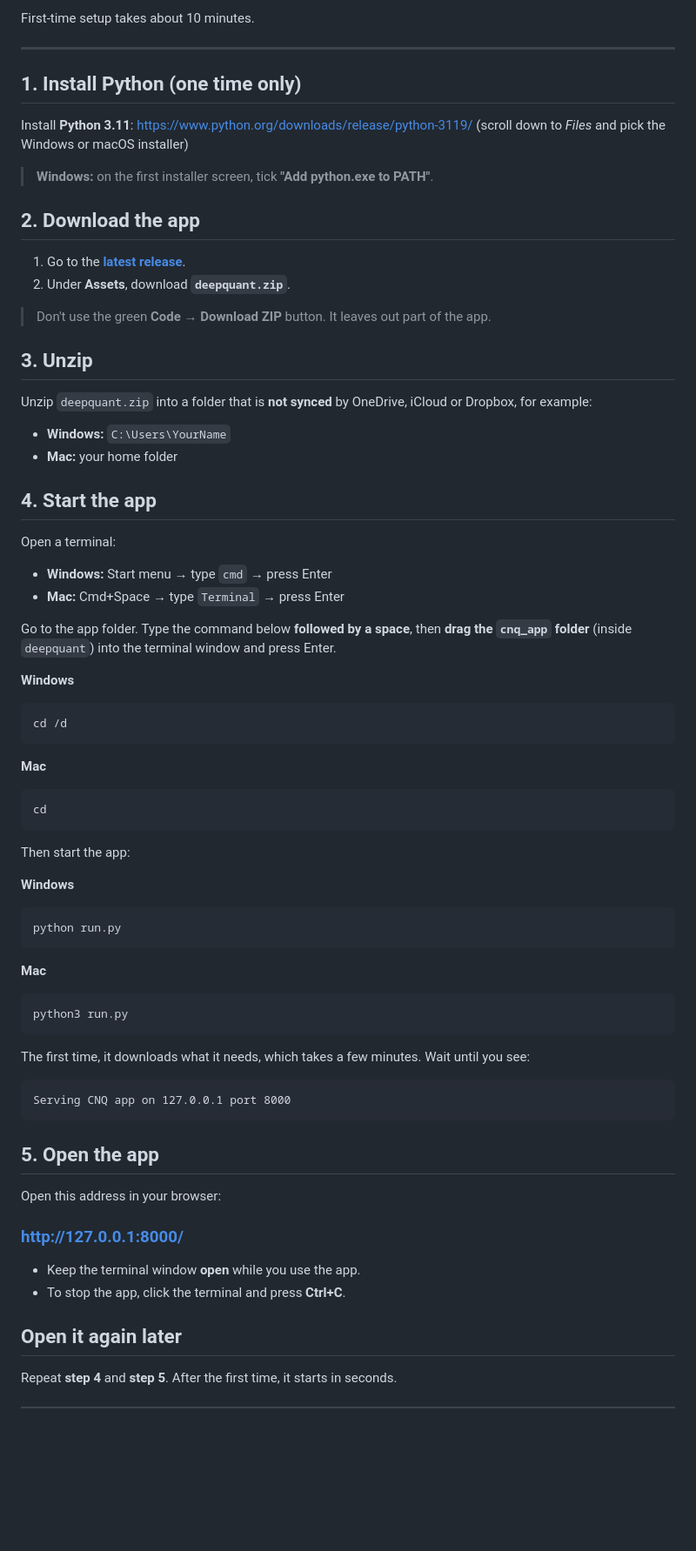
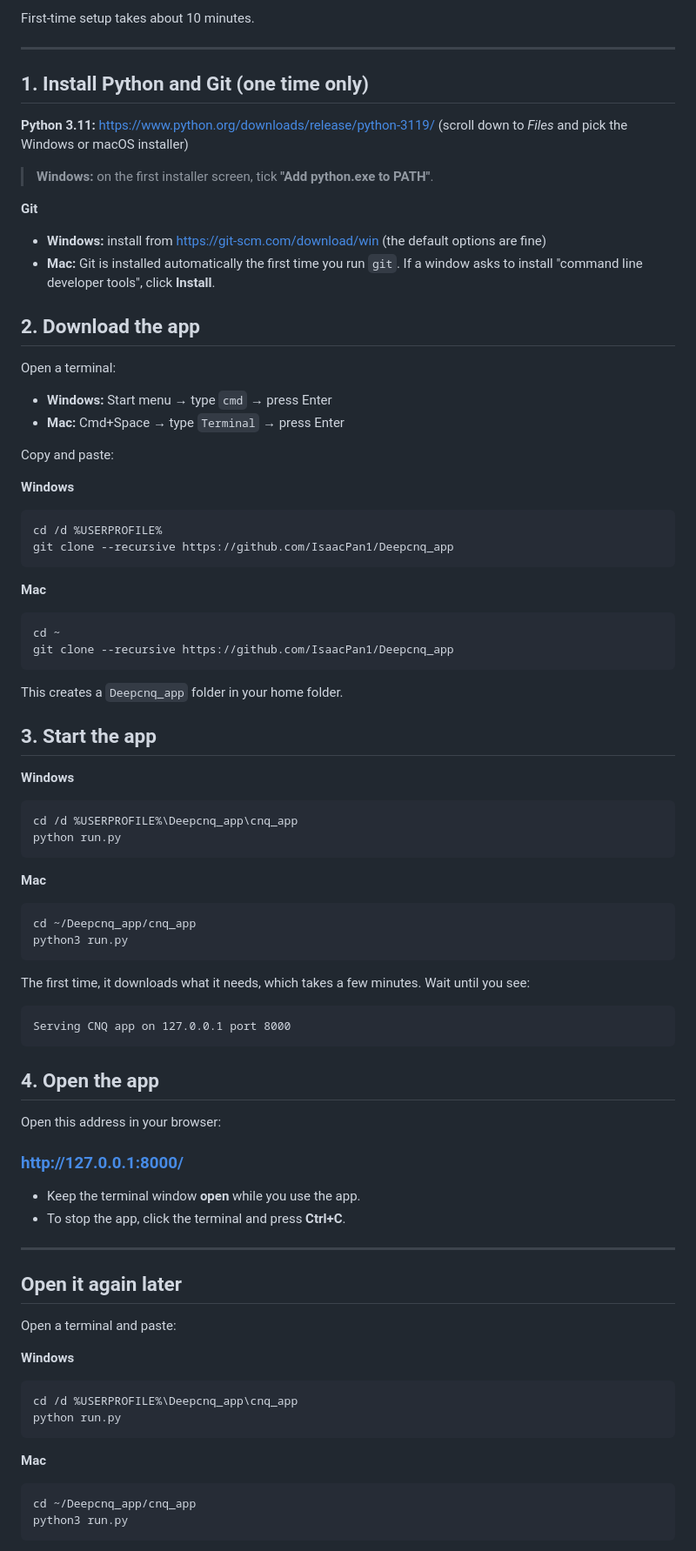
Before and after one commit to IsaacPan1/Deepcnq_app, a Markdown page: README.md, the part around one of its changes. Shown at 87% size. Drawn GitHub-style; blank space fills up the shorter version.

````diff
--- a/README.md
+++ b/README.md
@@ -7,55 +7,51 @@ First-time setup takes about 10 minutes.
 
 ---
 
-## 1. Install Python (one time only)
+## 1. Install Python and Git (one time only)
 
-Install **Python 3.11**: https://www.python.org/downloads/release/python-3119/
+**Python 3.11:** https://www.python.org/downloads/release/python-3119/
 (scroll down to *Files* and pick the Windows or macOS installer)
 
 > **Windows:** on the first installer screen, tick **"Add python.exe to PATH"**.
 
+**Git**
+- **Windows:** install from https://git-scm.com/download/win (the default options are fine)
+- **Mac:** Git is installed automatically the first time you run `git`. If a window asks to install "command line developer tools", click **Install**.
+
 ## 2. Download the app
-
-1. Go to the **[latest release](https://github.com/YOUR-USERNAME/YOUR-REPO/releases/latest)**.
-2. Under **Assets**, download **`deepquant.zip`**.
-
-> Don't use the green **Code → Download ZIP** button. It leaves out part of the app.
-
-## 3. Unzip
-
-Unzip `deepquant.zip` into a folder that is **not synced** by OneDrive, iCloud or Dropbox, for example:
-
-- **Windows:** `C:\Users\YourName`
-- **Mac:** your home folder
-
-## 4. Start the app
 
 Open a terminal:
 
 - **Windows:** Start menu → type `cmd` → press Enter
 - **Mac:** Cmd+Space → type `Terminal` → press Enter
 
-Go to the app folder. Type the command below **followed by a space**, then **drag the `cnq_app` folder** (inside `deepquant`) into the terminal window and press Enter.
+Copy and paste:
 
 **Windows**
 ```
-cd /d
+cd /d %USERPROFILE%
+git clone --recursive https://github.com/IsaacPan1/Deepcnq_app
 ```
 
 **Mac**
 ```
-cd
+cd ~
+git clone --recursive https://github.com/IsaacPan1/Deepcnq_app
 ```
 
-Then start the app:
+This creates a `Deepcnq_app` folder in your home folder.
+
+## 3. Start the app
 
 **Windows**
 ```
+cd /d %USERPROFILE%\Deepcnq_app\cnq_app
 python run.py
 ```
 
 **Mac**
 ```
+cd ~/Deepcnq_app/cnq_app
 python3 run.py
 ```
 
@@ -65,7 +61,7 @@ The first time, it downloads what it needs, which takes a few minutes. Wait unti
 Serving CNQ app on 127.0.0.1 port 8000
 ```
 
-## 5. Open the app
+## 4. Open the app
 
 Open this address in your browser:
 
@@ -74,6 +70,21 @@ Open this address in your browser:
 - Keep the terminal window **open** while you use the app.
 - To stop the app, click the terminal and press **Ctrl+C**.
 
+---
+
 ## Open it again later
 
-Repeat **step 4** and **step 5**. After the first time, it starts in seconds.
+Open a terminal and paste:
+
+**Windows**
+```
+cd /d %USERPROFILE%\Deepcnq_app\cnq_app
+python run.py
+```
+
+**Mac**
+```
+cd ~/Deepcnq_app/cnq_app
+python3 run.py
+```
+
````
Also changed, not shown: other parts of README.md (+22 -4 lines).
